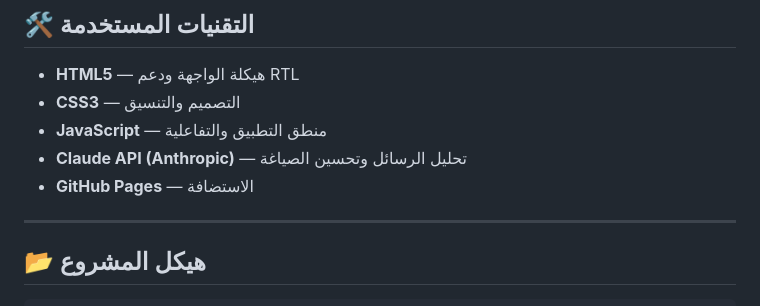
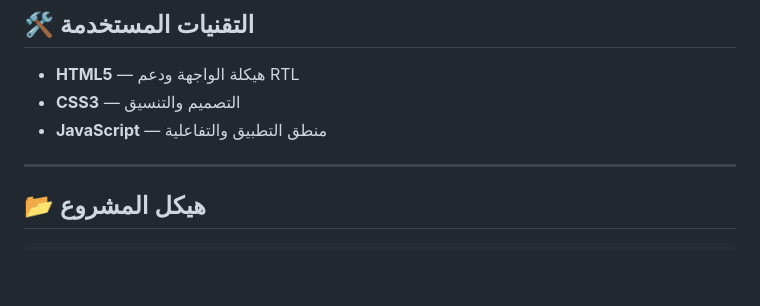
Before and after one commit to abosalehg-ui/legal-assistant, a Markdown page: README.md, the part around the change. Rendered like a GitHub page; blank space fills up the shorter version.

```diff
--- a/README.md
+++ b/README.md
@@ -85,8 +85,6 @@ start index.html       # Windows
 * **HTML5** — هيكلة الواجهة ودعم RTL
 * **CSS3** — التصميم والتنسيق
 * **JavaScript** — منطق التطبيق والتفاعلية
-* **Claude API (Anthropic)** — تحليل الرسائل وتحسين الصياغة
-* **GitHub Pages** — الاستضافة
 
 ---
 
```
